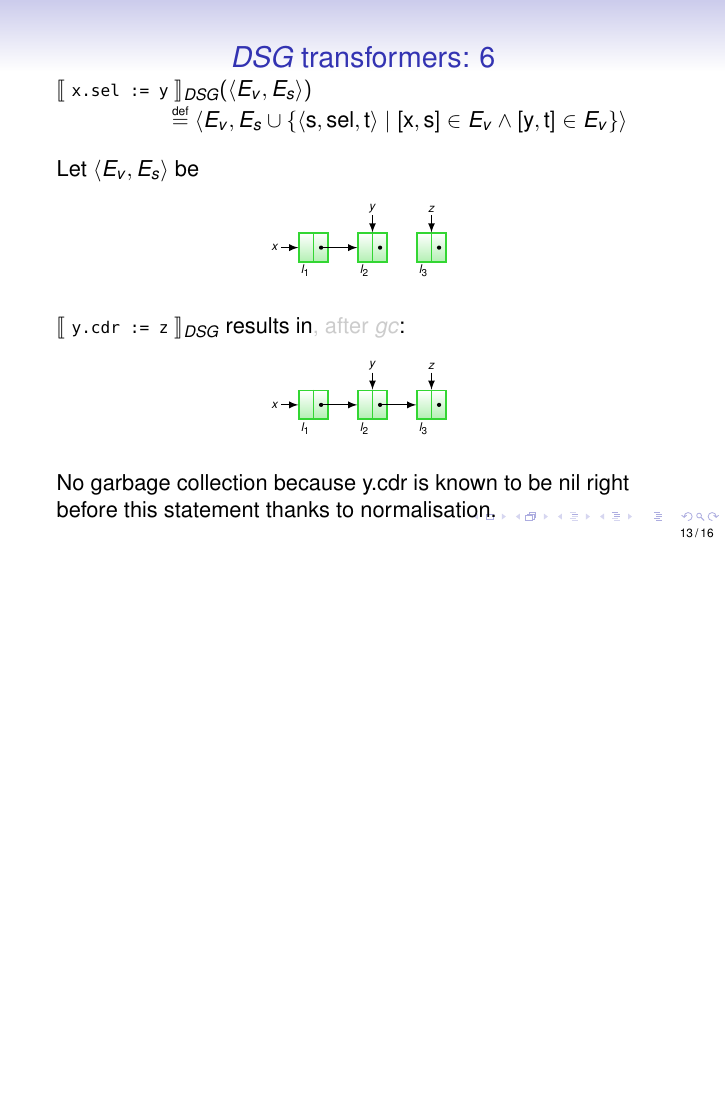
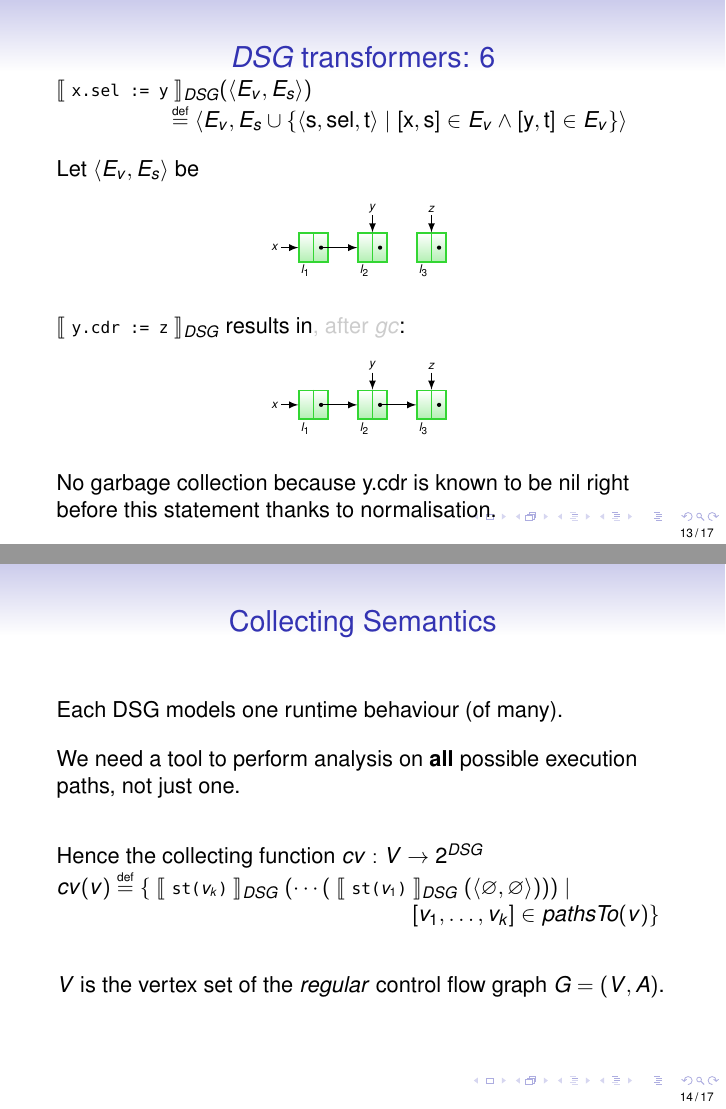
Before and after one commit to mantognini/ssapldu, LaTeX slides (slides.tex): page 14 of 20 before the commit and pages 14 and 15 of 21 after it, the two joined at a grey line, the shorter picture padded with empty space. Compiled offline with pdfLaTeX.

Commit message:
add collecting semantics slide

```diff
--- a/slides.tex
+++ b/slides.tex
@@ -827,6 +827,28 @@
   No garbage collection because y.cdr is known to be nil right before this statement thanks to normalisation.
 \end{frame}
 
+\begin{frame}[fragile]{Collecting Semantics}
+  Each DSG models one runtime behaviour (of many).
+
+  \vspace{1em}
+
+  We need a tool to perform analysis on \textbf{all} possible execution paths, not just one.
+
+  \vspace{2em}
+
+  Hence the collecting function $cv: V \to 2^{DSG}$ \\
+  $cv(v) \defeq \{ $ \transformerDSG{st($v_k$)} $ ( \cdots ( $ \transformerDSG{st($v_1$)} $ ( \langle \emptyset, \emptyset \rangle ))) \mid $ \\
+  \hspace{16em} $ \left[ v_1, \ldots, v_k \right] \in pathsTo(v) \} $
+
+  \vspace{2em}
+
+  $V$ is the vertex set of the \textit{regular} control flow graph $G = (V, A)$.
+\end{frame}
+
+
+
+% TODO insert more slides here
+
 \begin{frame}[fragile]{Extensions}
   \begin{description}
   \item[Merging Shape-Nodes] to avoid a huge number of nodes ($\leq 2^{|PVar|}$), a widening operator can be introduced.
```
